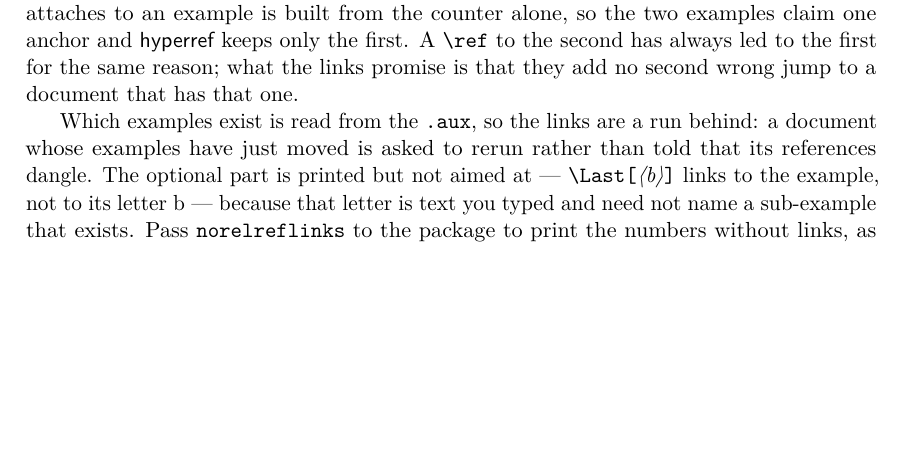
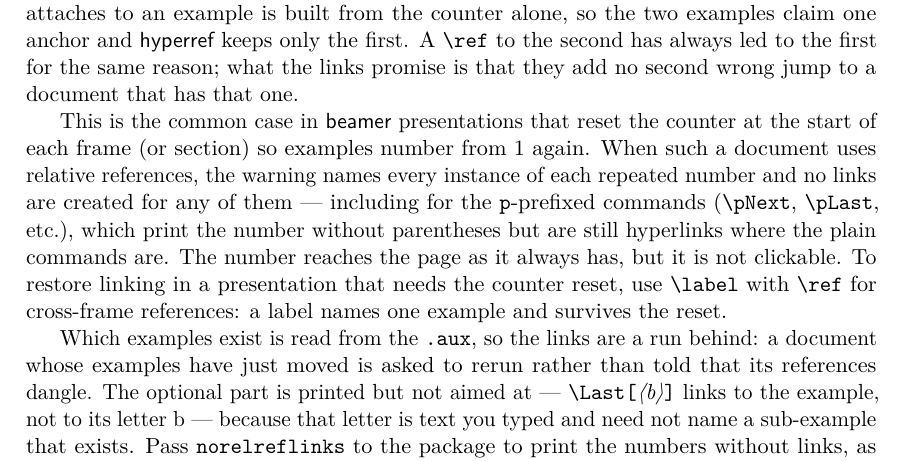
Before and after one commit to ghschaden/linguexx, a LaTeX paper (linguexx-doc.tex): part of page 32 of 63, cut so that both start at the same text, the shorter picture padded with empty space. The pictures show the PDF file linguexx-doc.pdf that the author committed with the source.

Commit message:
Manual: document that counter resets disable relative reference links
Beamer presentations commonly reset the example counter per frame, which
causes all relative references (\Next, \Last, and their \p variants) to
lose their hyperlinks. Document this behavior and the workaround of using
\label with \ref.

🤖 Generated with [Claude Code](https://claude.com/claude-code)

Co-Authored-By: Claude <noreply@anthropic.com>

```diff
--- a/linguexx-doc.tex
+++ b/linguexx-doc.tex
@@ -2088,6 +2088,17 @@ example is built from the counter alone, so the two examples claim one
 anchor and \pkg{hyperref} keeps only the first. A \cs{ref} to the second has
 always led to the first for the same reason; what the links promise is that
 they add no second wrong jump to a document that has that one.
+
+This is the common case in \pkg{beamer} presentations that reset the counter
+at the start of each frame (or section) so examples number from~1 again. When
+such a document uses relative references, the warning names every instance of
+each repeated number and no links are created for any of them --- including
+for the \texttt{p}-prefixed commands (\cs{pNext}, \cs{pLast}, etc.), which
+print the number without parentheses but are still hyperlinks where the plain
+commands are. The number reaches the page as it always has, but it is not
+clickable. To restore linking in a presentation that needs the counter reset,
+use \cs{label} with \cs{ref} for cross-frame references: a label names one
+example and survives the reset.
 
 Which examples exist is read from the \texttt{.aux}, so the links
 are a run behind: a document whose examples have just moved is asked to
```
Also changed, not shown: linguexx-doc.pdf.
